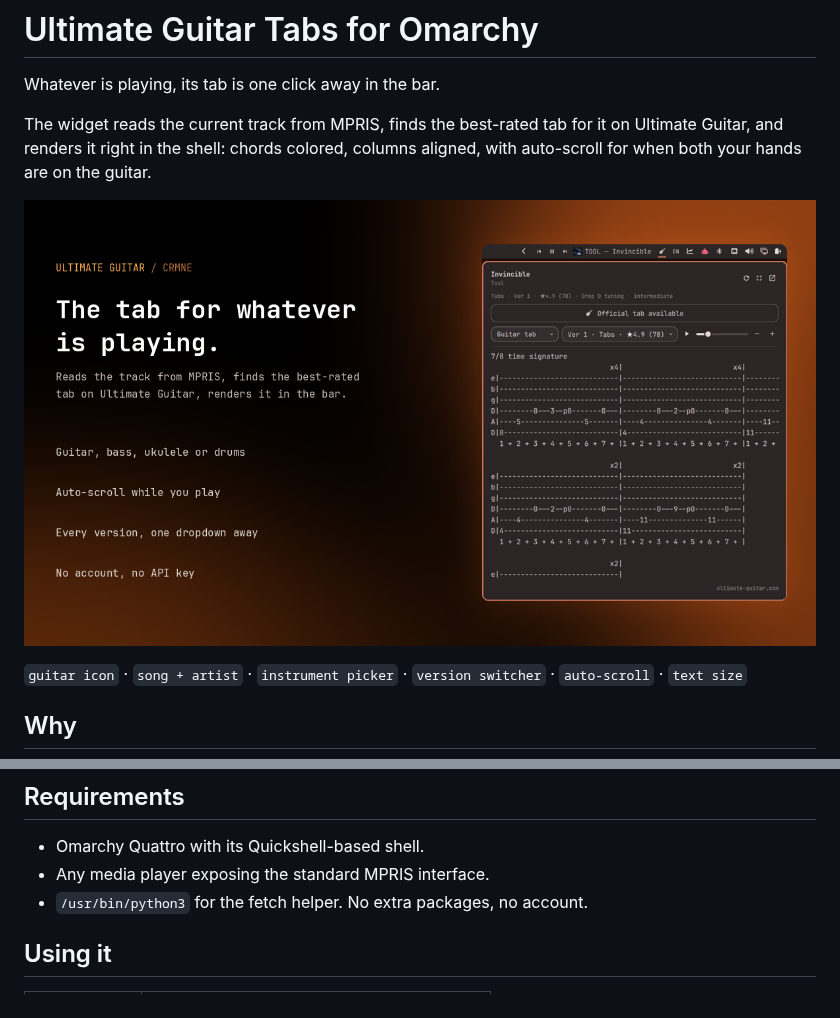
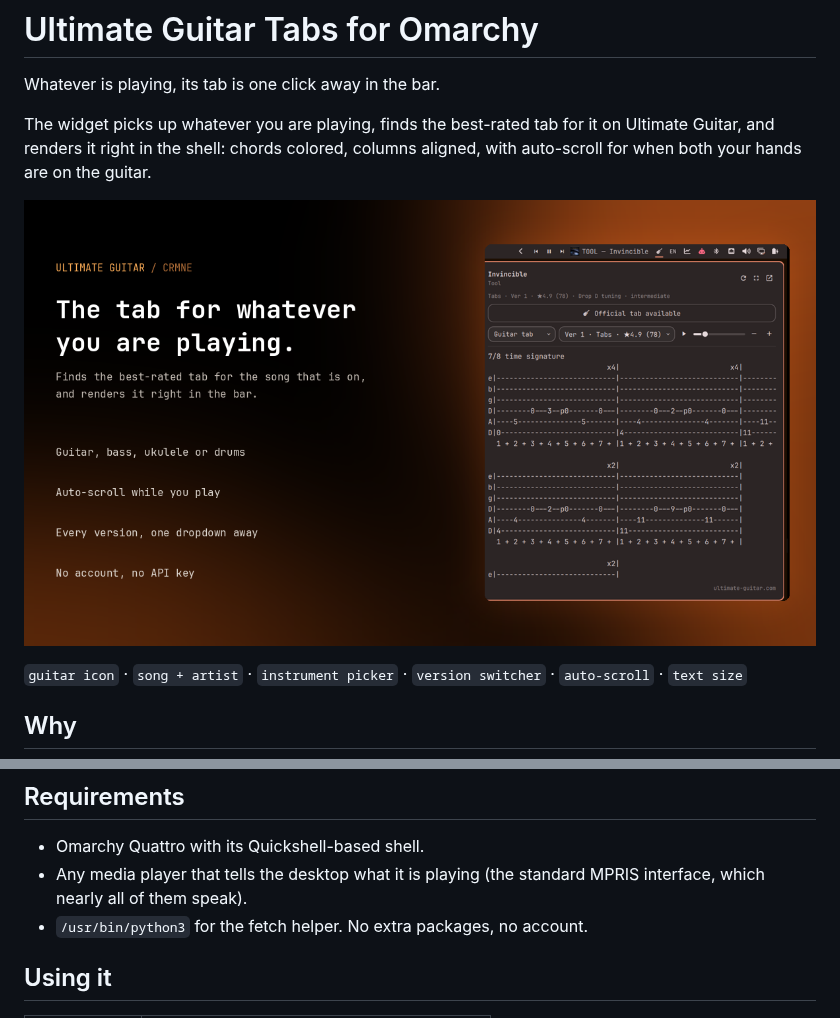
Before and after one commit to crmne/omarchy-ultimate-guitar, a Markdown page: README.md, 2 parts joined by grey strips. Rendered like a GitHub page; pictures changed too: preview.png.

Commit message:
Drop the jargon from anything a user reads
MPRIS is the name of a desktop protocol, not something a person looking for
a tab reader knows or cares about. The listing, the readme and the preview
card now say the plugin picks up whatever you are playing. It survives only
in the requirements line, where naming the protocol is the useful part of
the sentence.

The title stays as it is: Ultimate Guitar Tabs says exactly what it is.

Co-Authored-By: Claude Opus 5 (1M context) <noreply@anthropic.com>

```diff
--- a/README.md
+++ b/README.md
@@ -2,7 +2,7 @@
 
 Whatever is playing, its tab is one click away in the bar.
 
-The widget reads the current track from MPRIS, finds the best-rated tab for it
+The widget picks up whatever you are playing, finds the best-rated tab for it
 on Ultimate Guitar, and renders it right in the shell: chords colored, columns
 aligned, with auto-scroll for when both your hands are on the guitar.
 
@@ -32,7 +32,8 @@ omarchy bar move crmne.ultimate-guitar --section right --before omarchy.tray
 ## Requirements
 
 - Omarchy Quattro with its Quickshell-based shell.
-- Any media player exposing the standard MPRIS interface.
+- Any media player that tells the desktop what it is playing (the standard
+  MPRIS interface, which nearly all of them speak).
 - `/usr/bin/python3` for the fetch helper. No extra packages, no account.
 
 ## Using it
```
Also changed, not shown: 1 other file.
